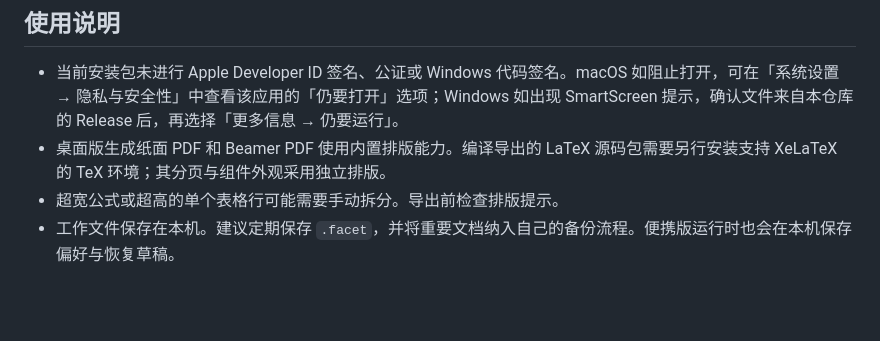
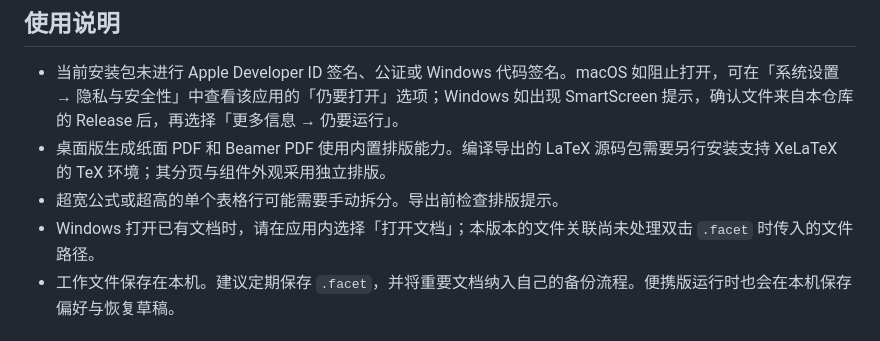
Before and after one commit to YangAtlas/Facet, a Markdown page: README.md, the part around the change. Drawn GitHub-style; blank space fills up the shorter version.

Commit message:
Document Windows file opening behavior

```diff
--- a/README.md
+++ b/README.md
@@ -80,6 +80,7 @@ macOS 同时提供 ZIP 包，可在版本页面下载。首次运行的系统提
 - 当前安装包未进行 Apple Developer ID 签名、公证或 Windows 代码签名。macOS 如阻止打开，可在「系统设置 → 隐私与安全性」中查看该应用的「仍要打开」选项；Windows 如出现 SmartScreen 提示，确认文件来自本仓库的 Release 后，再选择「更多信息 → 仍要运行」。
 - 桌面版生成纸面 PDF 和 Beamer PDF 使用内置排版能力。编译导出的 LaTeX 源码包需要另行安装支持 XeLaTeX 的 TeX 环境；其分页与组件外观采用独立排版。
 - 超宽公式或超高的单个表格行可能需要手动拆分。导出前检查排版提示。
+- Windows 打开已有文档时，请在应用内选择「打开文档」；本版本的文件关联尚未处理双击 `.facet` 时传入的文件路径。
 - 工作文件保存在本机。建议定期保存 `.facet`，并将重要文档纳入自己的备份流程。便携版运行时也会在本机保存偏好与恢复草稿。
 
 ## 本地开发
```
